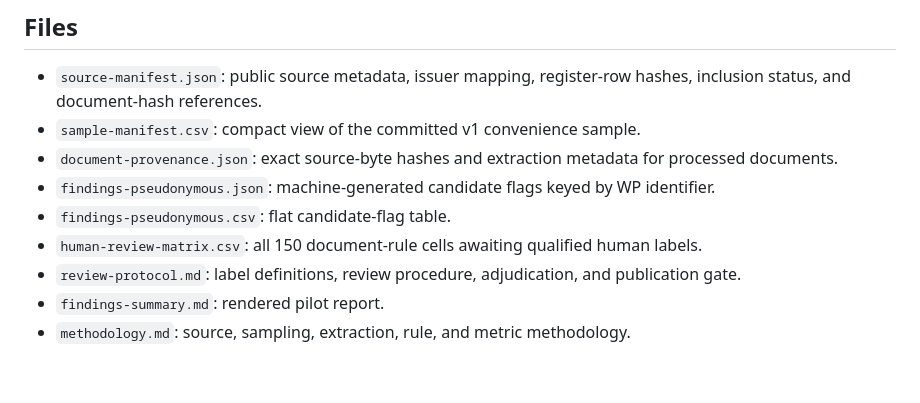
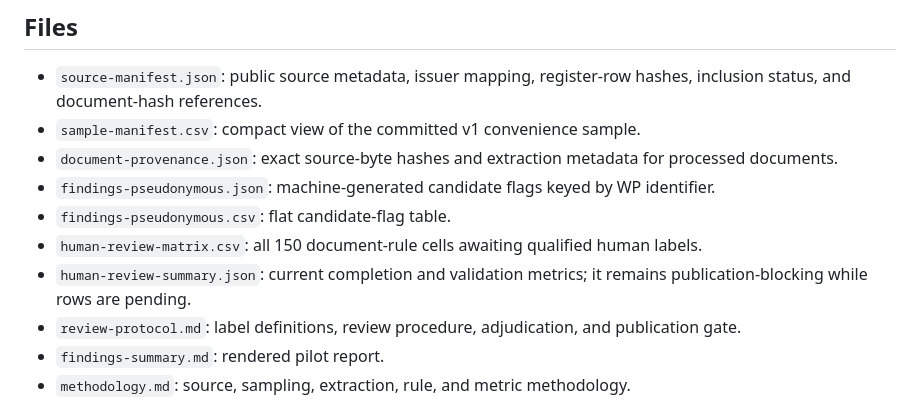
Before and after one commit to sebastianfoerste/micar-whitepaper-linter, a Markdown page: studies/2026-07-title-ii-annex-i-whitepaper-study/README.md, the part around the change. Drawn GitHub-style; blank space fills up the shorter version.

Commit message:
docs(study): link current validation summary

```diff
--- a/studies/2026-07-title-ii-annex-i-whitepaper-study/README.md
+++ b/studies/2026-07-title-ii-annex-i-whitepaper-study/README.md
@@ -22,6 +22,7 @@ Raw white papers are not committed. Downloaded source files belong under `.study
 - `findings-pseudonymous.json`: machine-generated candidate flags keyed by WP identifier.
 - `findings-pseudonymous.csv`: flat candidate-flag table.
 - `human-review-matrix.csv`: all 150 document-rule cells awaiting qualified human labels.
+- `human-review-summary.json`: current completion and validation metrics; it remains publication-blocking while rows are pending.
 - `review-protocol.md`: label definitions, review procedure, adjudication, and publication gate.
 - `findings-summary.md`: rendered pilot report.
 - `methodology.md`: source, sampling, extraction, rule, and metric methodology.
```
